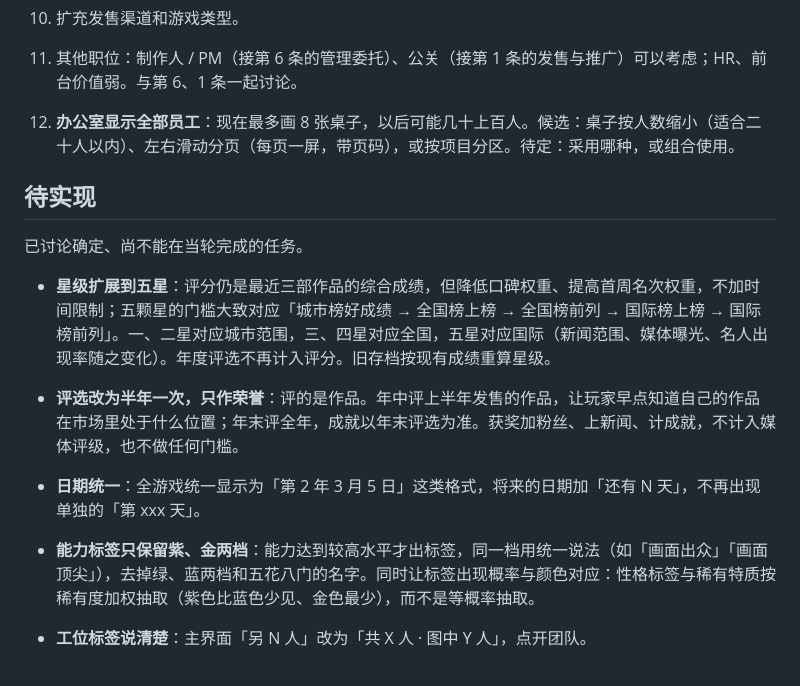
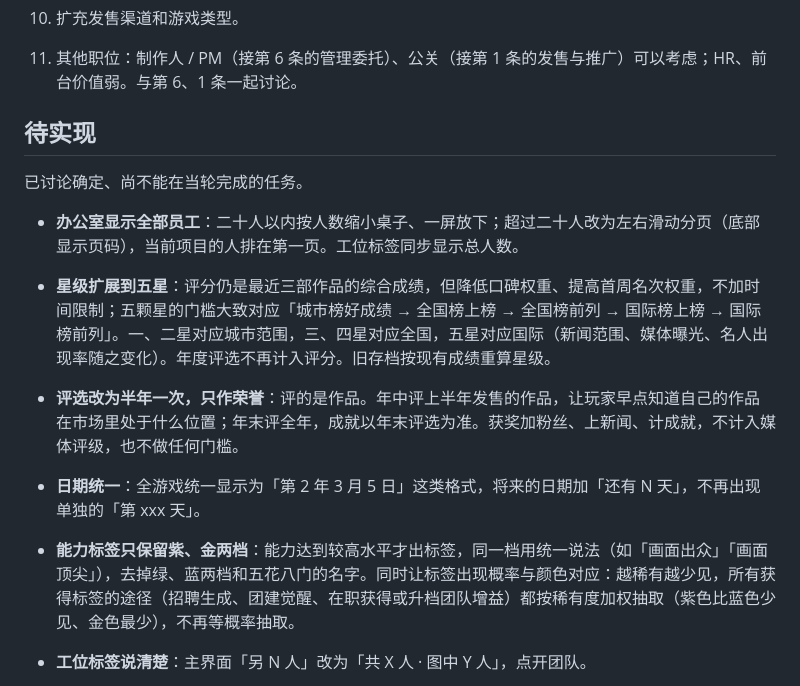
Before and after one commit to taoyafan/BuildYourGame, a Markdown page: TODO.md, the part around the change. Rendered like a GitHub page.

Commit message:
TODO: 办公室显示全部员工加入待实现；标签获取途径统一按稀有度加权

```diff
--- a/TODO.md
+++ b/TODO.md
@@ -30,16 +30,16 @@
 9. 画面美化？小菜单增加画面，而不是冷冰冰的页面？
 10. 扩充发售渠道和游戏类型。
 11. 其他职位：制作人 / PM（接第 6 条的管理委托）、公关（接第 1 条的发售与推广）可以考虑；HR、前台价值弱。与第 6、1 条一起讨论。
-12. **办公室显示全部员工**：现在最多画 8 张桌子，以后可能几十上百人。候选：桌子按人数缩小（适合二十人以内）、左右滑动分页（每页一屏，带页码），或按项目分区。待定：采用哪种，或组合使用。
 
 ## 待实现
 
 已讨论确定、尚不能在当轮完成的任务。
 
+- **办公室显示全部员工**：二十人以内按人数缩小桌子、一屏放下；超过二十人改为左右滑动分页（底部显示页码），当前项目的人排在第一页。工位标签同步显示总人数。
 - **星级扩展到五星**：评分仍是最近三部作品的综合成绩，但降低口碑权重、提高首周名次权重，不加时间限制；五颗星的门槛大致对应「城市榜好成绩 → 全国榜上榜 → 全国榜前列 → 国际榜上榜 → 国际榜前列」。一、二星对应城市范围，三、四星对应全国，五星对应国际（新闻范围、媒体曝光、名人出现率随之变化）。年度评选不再计入评分。旧存档按现有成绩重算星级。
 - **评选改为半年一次，只作荣誉**：评的是作品。年中评上半年发售的作品，让玩家早点知道自己的作品在市场里处于什么位置；年末评全年，成就以年末评选为准。获奖加粉丝、上新闻、计成就，不计入媒体评级，也不做任何门槛。
 - **日期统一**：全游戏统一显示为「第 2 年 3 月 5 日」这类格式，将来的日期加「还有 N 天」，不再出现单独的「第 xxx 天」。
-- **能力标签只保留紫、金两档**：能力达到较高水平才出标签，同一档用统一说法（如「画面出众」「画面顶尖」），去掉绿、蓝两档和五花八门的名字。同时让标签出现概率与颜色对应：性格标签与稀有特质按稀有度加权抽取（紫色比蓝色少见、金色最少），而不是等概率抽取。
+- **能力标签只保留紫、金两档**：能力达到较高水平才出标签，同一档用统一说法（如「画面出众」「画面顶尖」），去掉绿、蓝两档和五花八门的名字。同时让标签出现概率与颜色对应：越稀有越少见，所有获得标签的途径（招聘生成、团建觉醒、在职获得或升档团队增益）都按稀有度加权抽取（紫色比蓝色少见、金色最少），不再等概率抽取。
 - **工位标签说清楚**：主界面「另 N 人」改为「共 X 人 · 图中 Y 人」，点开团队。
 - **开局职业介绍**：选创始人出身时，每个职业配一张小雷达图，写清它擅长哪几项（创意、深度、流畅、画面、声音、稳定）、适合什么类型、首作建议搭谁；顶部用一两句说明六项是什么。另加「随机」选项。
 - **随机头像**：按员工编号用代码生成简笔头像（脸型、发型、发色、肤色、配饰组合），用在团队列表、员工详情、候选人卡和办公室工位。
```
